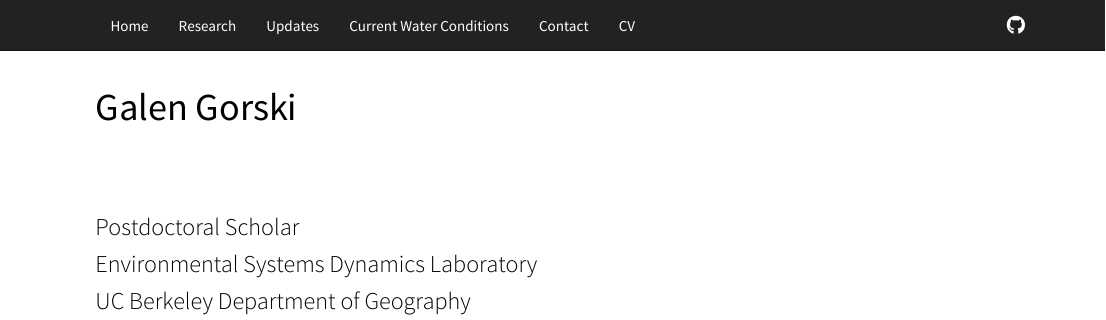
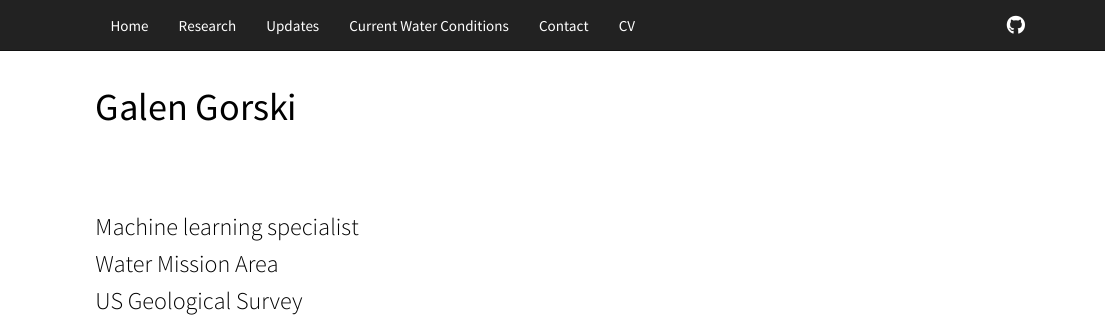
Before and after one commit to galengorski/galengorski.github.io, an R Markdown document (index.Rmd): the page in a window 1100 px wide, from its top. Rendered offline with R 4.5, knitr and Pandoc, with nearby package versions.

Commit message:
change affiliation test push

```diff
--- a/index.Rmd
+++ b/index.Rmd
@@ -10,9 +10,9 @@ output:
 <br>
 <br>
 
-### Postdoctoral Scholar
-### [Environmental Systems Dynamics Laboratory](http://www.esdlberkeley.com/)
-### [UC Berkeley](https://www.berkeley.edu/) [Department of Geography](https://geography.berkeley.edu/home)
+### Machine learning specialist
+### [Water Mission Area](https://www.usgs.gov/mission-areas/water-resources)
+### [US Geological Survey](https://www.usgs.gov/)
 
 <br>
 <br>
```
Also changed, not shown: index.html.
